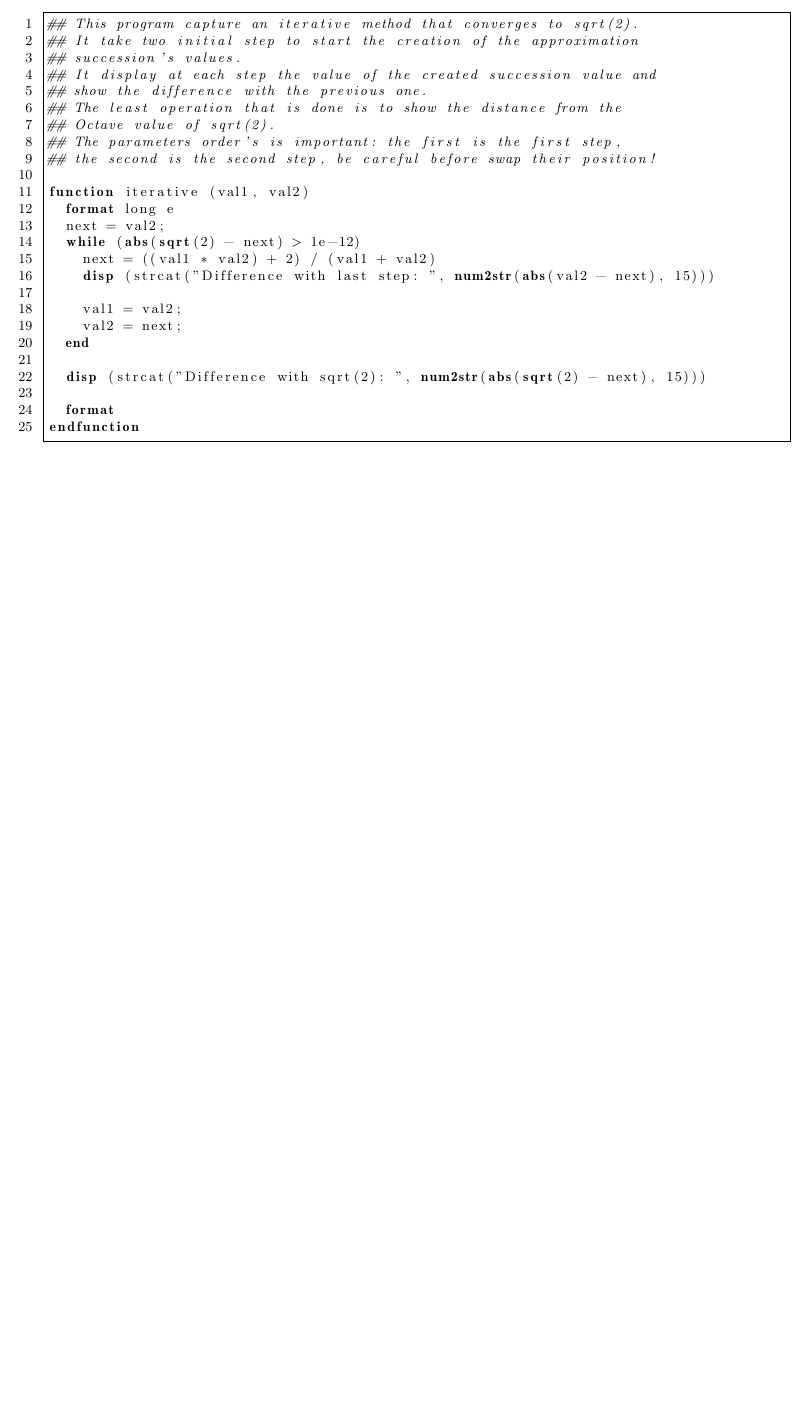
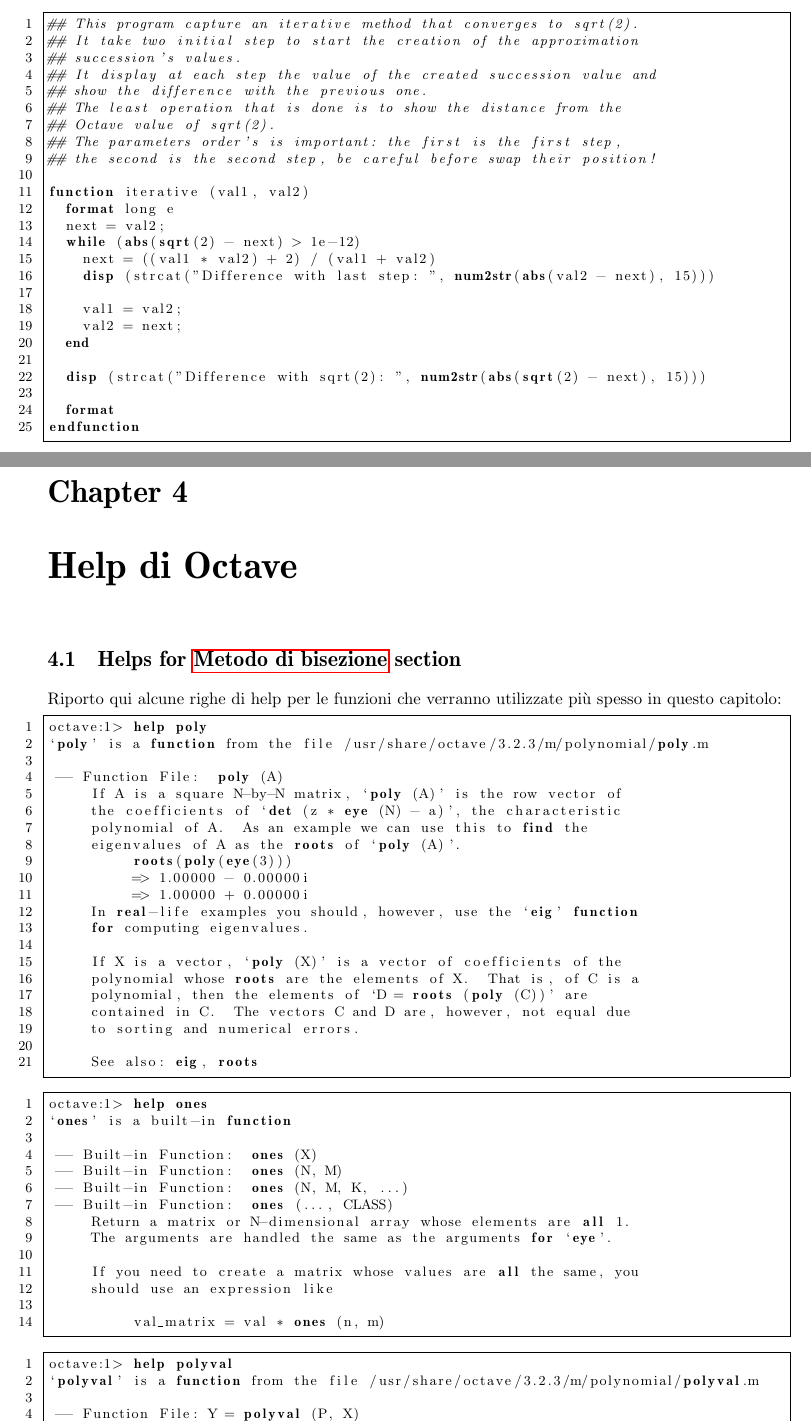
Before and after one commit to massimo-nocentini/CalcoloNumerico, a LaTeX document (Elaborato.tex, which reads help/octaveHelpBisezione.tex): part of page 17 of 17 before the commit and two parts of pages 18 and 19 of 20 after it, the two joined at a grey line, cut so that both start at the same text, the shorter picture padded with empty space. Compiled offline with pdfLaTeX.

Commit message:
added the new help resource and the section
git-svn-id: https://mnserver.homeunix.net/svn/MyRepository/Study/LaureaInformatica/SecondoAnno/Calcolo Numerico/Elaborato@502 a5b5ea6b-43ee-a641-ac96-51f52e225603

```diff
--- a/Elaborato.tex
+++ b/Elaborato.tex
@@ -73,6 +77,9 @@ Il reference $(m)$ non \`e sempre presente, come evidenziato dall'uso delle pare
 \chapter{Sorgenti Octave}
-
 
 \input{listings/chapterOne/listings.tex}
 
+\chapter{Help di Octave}
+
+\input{help/octaveHelpBisezione.tex}
+
 \end{document}
--- /dev/null
+++ b/help/octaveHelpBisezione.tex
@@ -0,0 +1,52 @@
+\section{Helps for \nameref{sec:metodoDiBisezione} section}
+
+Riporto qui alcune righe di help per le funzioni che verranno utilizzate
+pi\`u spesso in questo capitolo:
+
+\begin{lstlisting}
+octave:1> help poly
+`poly' is a function from the file /usr/share/octave/3.2.3/m/polynomial/poly.m
+
+ -- Function File:  poly (A)
+     If A is a square N-by-N matrix, `poly (A)' is the row vector of
+     the coefficients of `det (z * eye (N) - a)', the characteristic
+     polynomial of A.  As an example we can use this to find the
+     eigenvalues of A as the roots of `poly (A)'.
+          roots(poly(eye(3)))
+          => 1.00000 - 0.00000i
+          => 1.00000 + 0.00000i
+     In real-life examples you should, however, use the `eig' function
+     for computing eigenvalues.
+
+     If X is a vector, `poly (X)' is a vector of coefficients of the
+     polynomial whose roots are the elements of X.  That is, of C is a
+     polynomial, then the elements of `D = roots (poly (C))' are
+     contained in C.  The vectors C and D are, however, not equal due
+     to sorting and numerical errors.
+
+     See also: eig, roots
+\end{lstlisting}
+
+\begin{lstlisting}
+octave:1> help ones
+`ones' is a built-in function
+
+ -- Built-in Function:  ones (X)
+ -- Built-in Function:  ones (N, M)
+ -- Built-in Function:  ones (N, M, K, ...)
+ -- Built-in Function:  ones (..., CLASS)
+     Return a matrix or N-dimensional array whose elements are all 1.
+     The arguments are handled the same as the arguments for `eye'.
+
+     If you need to create a matrix whose values are all the same, you
+     should use an expression like
+
+          val_matrix = val * ones (n, m)
+\end{lstlisting}
+
+\begin{lstlisting}
+octave:1> help polyval
+`polyval' is a function from the file /usr/share/octave/3.2.3/m/polynomial/polyval.m
+
+ -- Function File: Y = polyval (P, X)
+ -- Function File: Y = polyval (P, X, [], MU)
```
Also changed, not shown: RadiciEquazione/bisezione.tex (added, +23 -0 lines), Elaborato.tex (4 more changed lines), help/octaveHelpBisezione.tex (30 more changed lines).
